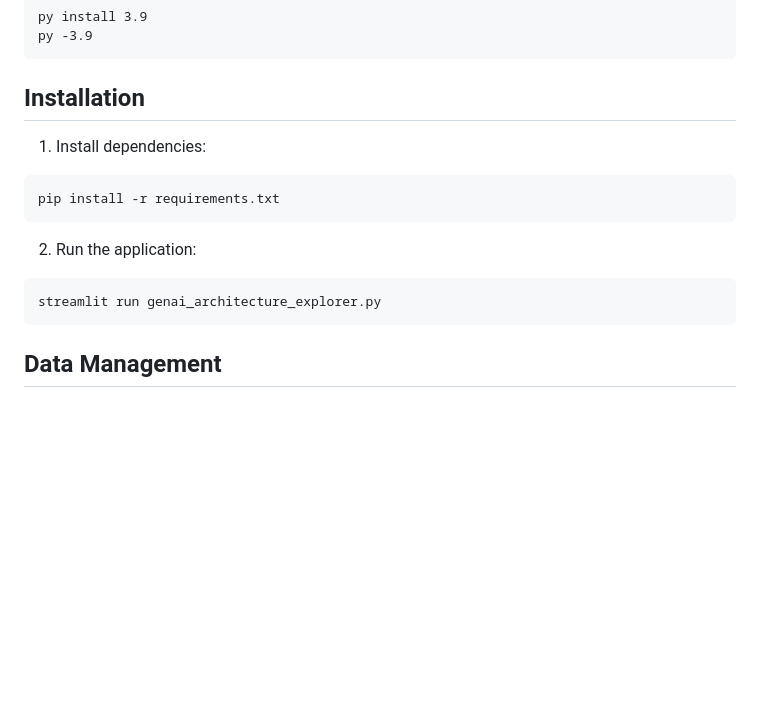
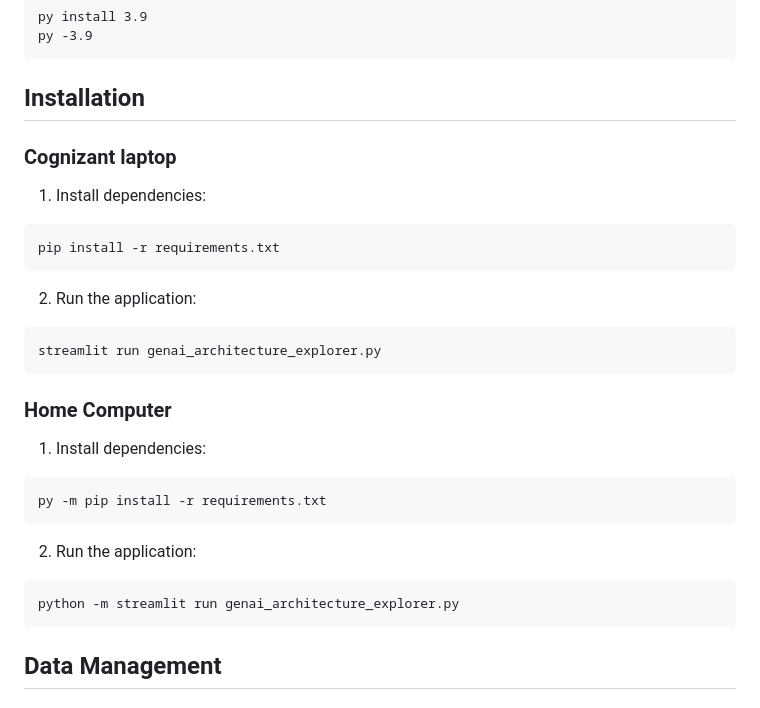
Before and after one commit to brianjester-cognizant2/finops, a Markdown page: README.md, the part around the change. Rendered like a GitHub page; blank space fills up the shorter version.

Commit message:
Update for home laptop

````diff
--- a/README.md
+++ b/README.md
@@ -24,6 +24,8 @@ py -3.9
 
 ## Installation
 
+### Cognizant laptop
+
 1. Install dependencies:
 ```bash
 pip install -r requirements.txt
@@ -32,6 +34,18 @@ pip install -r requirements.txt
 2. Run the application:
 ```bash
 streamlit run genai_architecture_explorer.py
+```
+
+### Home Computer
+
+1. Install dependencies:
+```
+py -m pip install -r requirements.txt
+```
+
+2. Run the application:
+```
+python -m streamlit run genai_architecture_explorer.py
 ```
 
 ## Data Management
````
